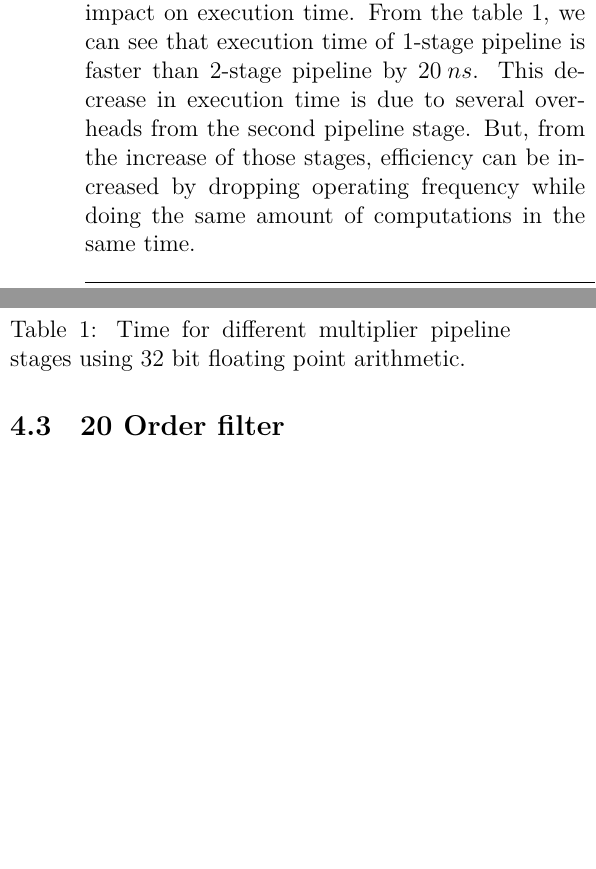
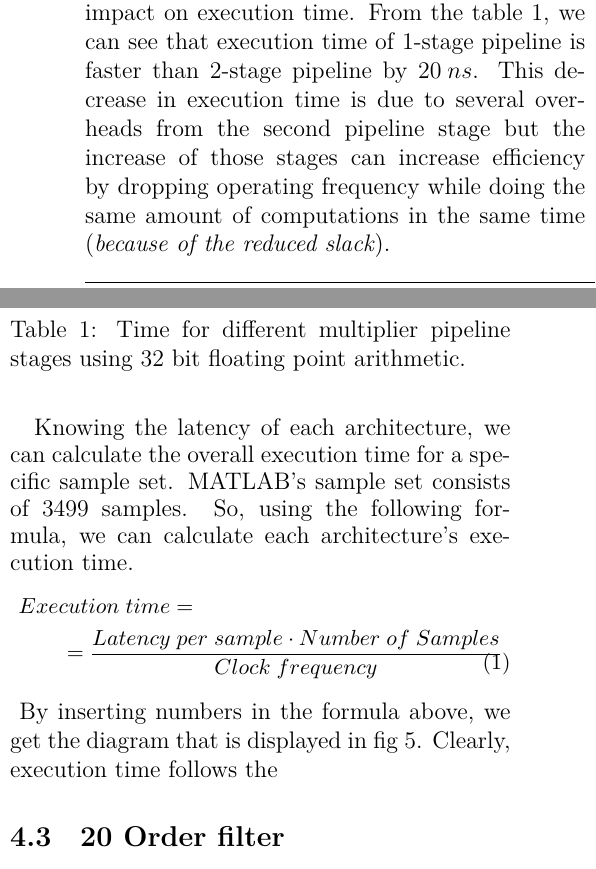
Before and after one commit to nikosstyl/FPGA-FIR-Filter-Microprocessor-Design, a LaTeX document (Report/Report.tex, which reads Report/Source/filter_comparison.tex): two parts of the columns of page 4 of 4 before the commit and two parts of the columns of page 4 of 5 after it, joined at a grey line, cut so that both start at the same text, the shorter picture padded with empty space. Compiled offline with XeLaTeX.

Commit message:
Finished comparing minimum order filter.
Signed-off-by: Nikos Stylianou <stylianou404@gmail.com>

```diff
--- a/Report/Source/filter_comparison.tex
+++ b/Report/Source/filter_comparison.tex
@@ -17,7 +17,7 @@ The factored CSD and distributed arithmetic architectures offer trade-offs by re
 \subsection{Minimum Order filter}
 Beginning with the minimum order one using floating point precision (\textit{32 bits}), we can observe that the created circuit can barely fit inside the target FPGA. As we can see from the figure~\ref{fig:fir_min_dsp_util}, DSP utilization is at $100\%$ and drops almost linearly with the decrease of bits used in computation. Note that, DSP utilization is $0\%$ when using 8 bits arithmetic because of the compiler being able to do every computation using LUTs and flip-flops.
 
-The same pattern can be observed in the 2-stage multiplier architecture as the number of computations didn't decrease. Increasing pipeline stages from one to two, theoretically, increases operations per cycle but it didn't have the same impact on execution time. From the table~\ref{table:multiplier_stages_time}, we can see that execution time of 1-stage pipeline is faster than 2-stage pipeline by $20\hspace{3pt}ns$. This decrease in execution time is due to several overheads from the second pipeline stage. But, from the increase of those stages, efficiency can be increased by dropping operating frequency while doing the same amount of computations in the same time.
+The same pattern can be observed in the 2-stage multiplier architecture as the number of computations didn't decrease. Increasing pipeline stages from one to two, theoretically, increases operations per cycle but it didn't have the same impact on execution time. From the table~\ref{table:multiplier_stages_time}, we can see that execution time of 1-stage pipeline is faster than 2-stage pipeline by $20\hspace{3pt}ns$. This decrease in execution time is due to several overheads from the second pipeline stage but the increase of those stages can increase efficiency by dropping operating frequency while doing the same amount of computations in the same time (\textit{because of the reduced slack}).
 
 \begin{figure}[htbp]
 	\centering
@@ -41,3 +41,14 @@ The same pattern can be observed in the 2-stage multiplier architecture as the n
 \label{table:multiplier_stages_time}
 \end{table}
 
+Knowing the latency of each architecture, we can calculate the overall execution time for a specific sample set. MATLAB's sample set consists of $3499$ samples. So, using the following formula, we can calculate each architecture's execution time.
+\begin{small}
+\begin{equation}
+	\centering
+	\begin{split}
+		Execution\hspace{3pt} time &= \\
+		& \hspace{-55pt} =\frac{{Latency \hspace{3pt} per \hspace{3pt} sample}\cdot{Number \hspace{3pt} of \hspace{3pt} Samples}}{{Clock \hspace{3pt} frequency}}
+	\end{split}
+\end{equation}
+\end{small}
+By inserting numbers in the formula above, we get the diagram that is displayed in fig~\ref{fig:exec_time_latency_min_32}. Clearly, execution time follows the
@@ -44,3 +61,6 @@ The same pattern can be observed in the 2-stage multiplier architecture as the n
+	\label{fig:exec_time_latency_min_32}
+\end{figure}
+
 \subsection{20 Order filter}
 
 \subsection{30 Order filter}
```
Also changed, not shown: Images/FIR_min_Order/exec_time_32bits.png (added), Images/FIR_min_Order/hdl_latency_32bits.png (added), Report/Report.pdf, Report/Source/filter_comparison.tex (8 more changed lines), 2 other files.
